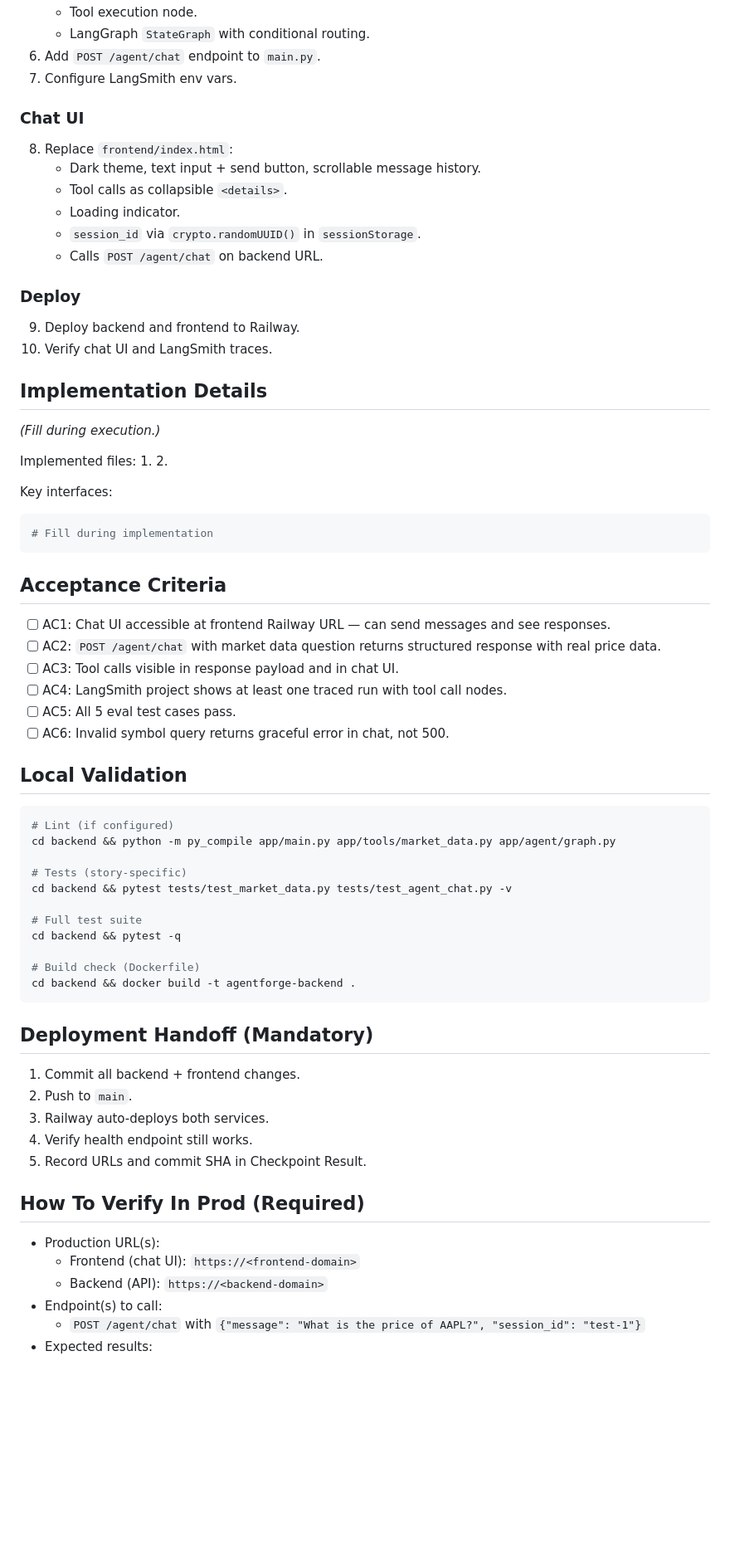
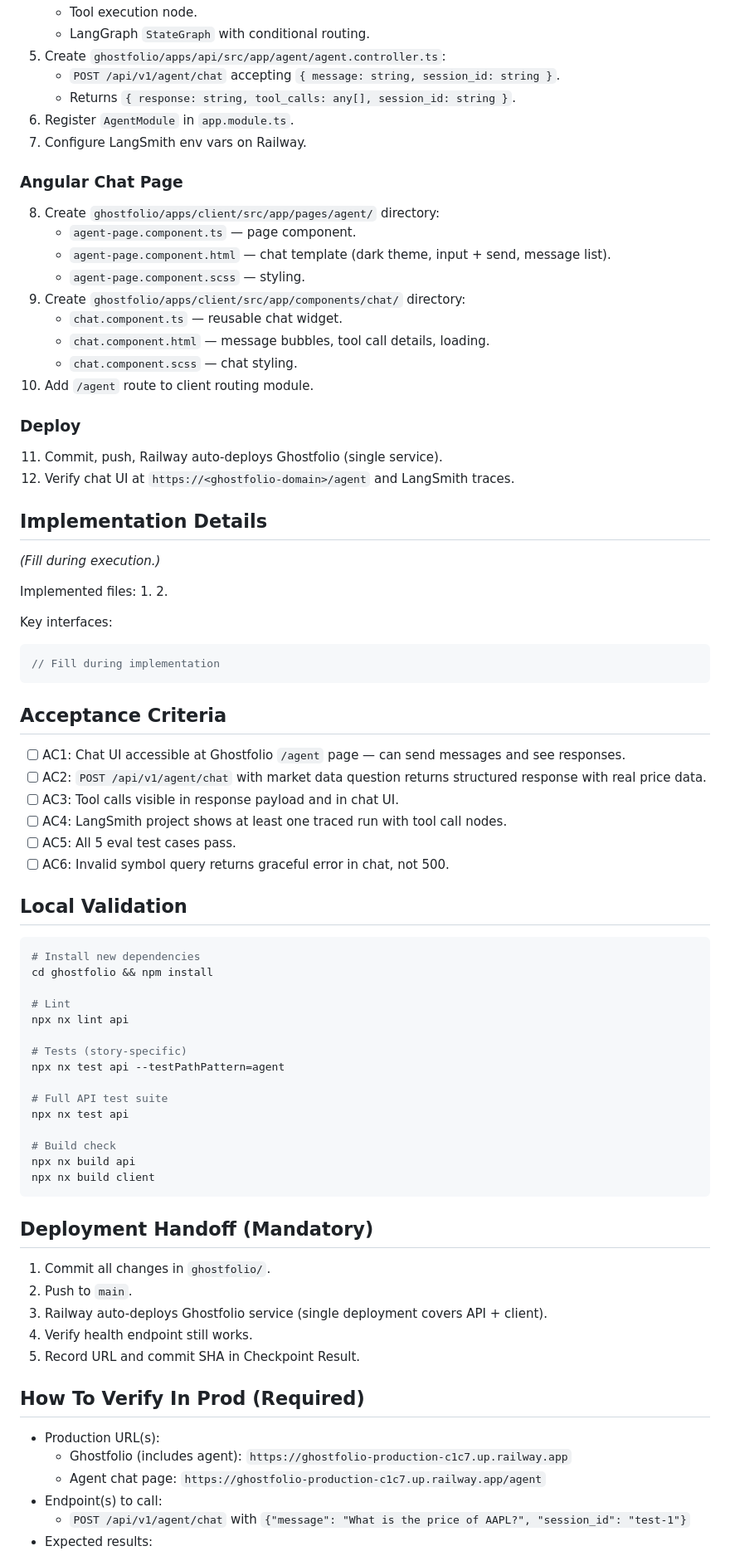
Before and after one commit to thisisyoussef/agentforge, a Markdown page: docs/user-stories/US-003-thin-vertical-slice-market-data.md, the part around one of its changes. Shown at 83% size. Rendered like a GitHub page; blank space fills up the shorter version.

Commit message:
Update ghostfolio submodule: US-003 market data agent (NestJS + Angular)
Co-Authored-By: Claude Opus 4.6 <noreply@anthropic.com>

````diff
--- a/docs/user-stories/US-003-thin-vertical-slice-market-data.md
+++ b/docs/user-stories/US-003-thin-vertical-slice-market-data.md
@@ -142,19 +153,25 @@ Write tests first. Red → Green → Refactor.
    - Tool execution node.
    - LangGraph `StateGraph` with conditional routing.
-6. Add `POST /agent/chat` endpoint to `main.py`.
-7. Configure LangSmith env vars.
+5. Create `ghostfolio/apps/api/src/app/agent/agent.controller.ts`:
+   - `POST /api/v1/agent/chat` accepting `{ message: string, session_id: string }`.
+   - Returns `{ response: string, tool_calls: any[], session_id: string }`.
+6. Register `AgentModule` in `app.module.ts`.
+7. Configure LangSmith env vars on Railway.
 
-### Chat UI
-8. Replace `frontend/index.html`:
-   - Dark theme, text input + send button, scrollable message history.
-   - Tool calls as collapsible `<details>`.
-   - Loading indicator.
-   - `session_id` via `crypto.randomUUID()` in `sessionStorage`.
-   - Calls `POST /agent/chat` on backend URL.
+### Angular Chat Page
+8. Create `ghostfolio/apps/client/src/app/pages/agent/` directory:
+   - `agent-page.component.ts` — page component.
+   - `agent-page.component.html` — chat template (dark theme, input + send, message list).
+   - `agent-page.component.scss` — styling.
+9. Create `ghostfolio/apps/client/src/app/components/chat/` directory:
+   - `chat.component.ts` — reusable chat widget.
+   - `chat.component.html` — message bubbles, tool call details, loading.
+   - `chat.component.scss` — chat styling.
+10. Add `/agent` route to client routing module.
 
 ### Deploy
-9. Deploy backend and frontend to Railway.
-10. Verify chat UI and LangSmith traces.
+11. Commit, push, Railway auto-deploys Ghostfolio (single service).
+12. Verify chat UI at `https://<ghostfolio-domain>/agent` and LangSmith traces.
 
 ## Implementation Details
 _(Fill during execution.)_
@@ -164,13 +181,13 @@ Implemented files:
 2.
 
 Key interfaces:
-```python
-# Fill during implementation
+```typescript
+// Fill during implementation
 ```
 
 ## Acceptance Criteria
-- [ ] AC1: Chat UI accessible at frontend Railway URL — can send messages and see responses.
-- [ ] AC2: `POST /agent/chat` with market data question returns structured response with real price data.
+- [ ] AC1: Chat UI accessible at Ghostfolio `/agent` page — can send messages and see responses.
+- [ ] AC2: `POST /api/v1/agent/chat` with market data question returns structured response with real price data.
 - [ ] AC3: Tool calls visible in response payload and in chat UI.
 - [ ] AC4: LangSmith project shows at least one traced run with tool call nodes.
 - [ ] AC5: All 5 eval test cases pass.
@@ -178,30 +195,34 @@ Key interfaces:
 
 ## Local Validation
 ```bash
-# Lint (if configured)
-cd backend && python -m py_compile app/main.py app/tools/market_data.py app/agent/graph.py
+# Install new dependencies
+cd ghostfolio && npm install
+
+# Lint
+npx nx lint api
 
 # Tests (story-specific)
-cd backend && pytest tests/test_market_data.py tests/test_agent_chat.py -v
+npx nx test api --testPathPattern=agent
 
-# Full test suite
-cd backend && pytest -q
+# Full API test suite
+npx nx test api
 
-# Build check (Dockerfile)
-cd backend && docker build -t agentforge-backend .
+# Build check
+npx nx build api
+npx nx build client
 ```
 
 ## Deployment Handoff (Mandatory)
-1. Commit all backend + frontend changes.
+1. Commit all changes in `ghostfolio/`.
 2. Push to `main`.
-3. Railway auto-deploys both services.
+3. Railway auto-deploys Ghostfolio service (single deployment covers API + client).
 4. Verify health endpoint still works.
-5. Record URLs and commit SHA in Checkpoint Result.
+5. Record URL and commit SHA in Checkpoint Result.
 
 ## How To Verify In Prod (Required)
 - Production URL(s):
-  - Frontend (chat UI): `https://<frontend-domain>`
-  - Backend (API): `https://<backend-domain>`
+  - Ghostfolio (includes agent): `https://ghostfolio-production-c1c7.up.railway.app`
+  - Agent chat page: `https://ghostfolio-production-c1c7.up.railway.app/agent`
 - Endpoint(s) to call:
-  - `POST /agent/chat` with `{"message": "What is the price of AAPL?", "session_id": "test-1"}`
+  - `POST /api/v1/agent/chat` with `{"message": "What is the price of AAPL?", "session_id": "test-1"}`
 - Expected results:
````
Also changed, not shown: other parts of docs/user-stories/US-003-thin-vertical-slice-market-data.md (+81 -68 lines).
